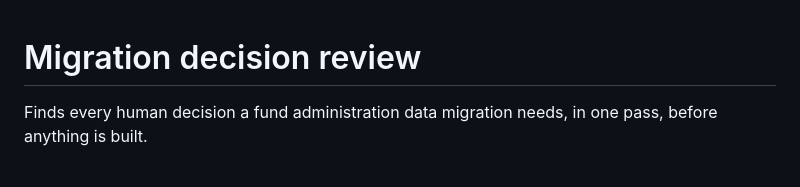
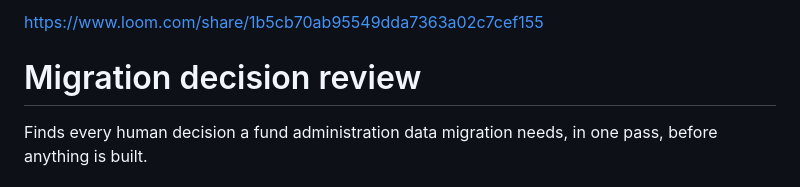
Before and after one commit to santzthedon/ylookup-hackathon, a Markdown page: README.md, the part around the change. Drawn GitHub-style.

Commit message:
Add Loom video link to README

```diff
--- a/README.md
+++ b/README.md
@@ -1,3 +1,4 @@
+https://www.loom.com/share/1b5cb70ab95549dda7363a02c7cef155
 # Migration decision review
 
 Finds every human decision a fund administration data migration needs, in one
```
